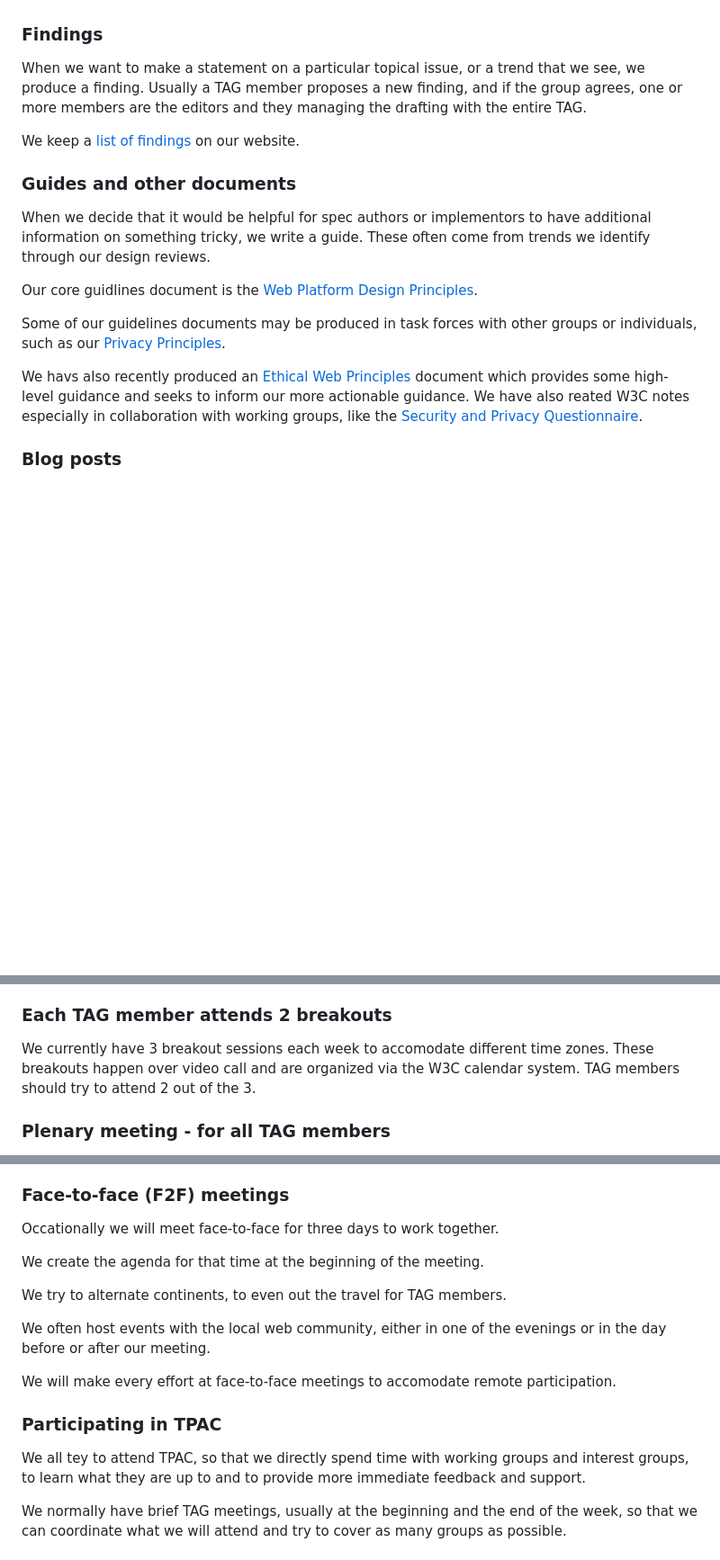
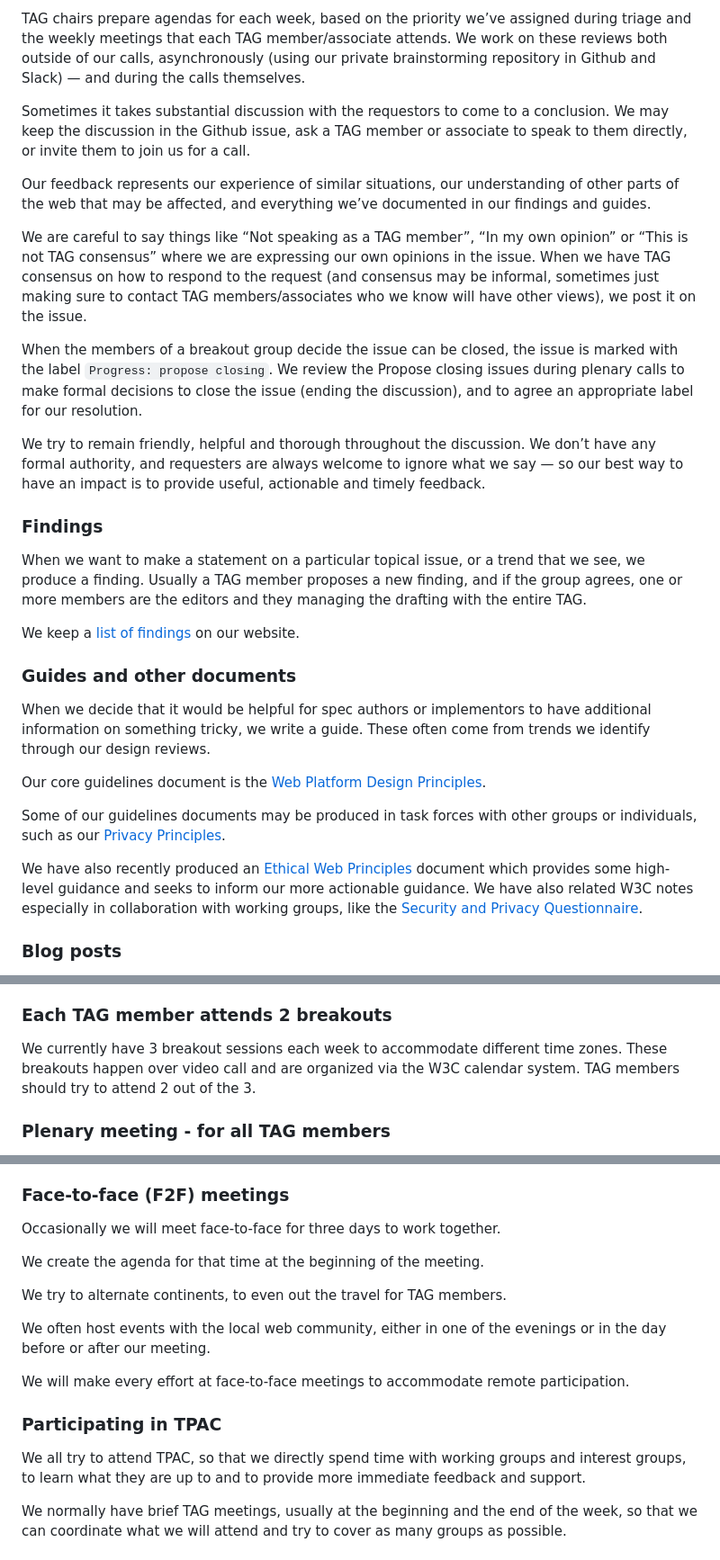
Before and after one commit to w3ctag/process, a Markdown page: guide-for-tag-members.md, 3 parts joined by grey strips. Shown: that part at 90% size. Rendered like a GitHub page; blank space fills up the shorter version.

Commit message:
Tidying Lifecycle of Design Review
Breaking into paragraphs and updating the Lifecycle of Design Review section. Also fixing typos.

```diff
--- a/guide-for-tag-members.md
+++ b/guide-for-tag-members.md
@@ -54,3 +67,14 @@ Design reviews are generally requested by spec authors, spec editors or group ch
+TAG chairs prepare agendas for each week, based on the priority we’ve assigned during triage and the weekly meetings that each TAG member/associate attends. We work on these reviews both outside of our calls, asynchronously (using our private brainstorming repository in Github and Slack) — and during the calls themselves.
+
+Sometimes it takes substantial discussion with the requestors to come to a conclusion. We may keep the discussion in the Github issue, ask a TAG member or associate to speak to them directly, or invite them to join us for a call.
+
+Our feedback represents our experience of similar situations, our understanding of other parts of the web that may be affected, and everything we’ve documented in our findings and guides.
+
+We are careful to say things like “Not speaking as a TAG member”, “In my own opinion” or “This is not TAG consensus” where we are expressing our own opinions in the issue. When we have TAG consensus on how to respond to the request (and consensus may be informal, sometimes just making sure to contact TAG members/associates who we know will have other views), we post it on the issue.
+
+When the members of a breakout group decide the issue can be closed, the issue is marked with the label `Progress: propose closing`. We review the Propose closing issues during plenary calls to make formal decisions to close the issue (ending the discussion), and to agree an appropriate label for our resolution.
+
+We try to remain friendly, helpful and thorough throughout the discussion. We don’t have any formal authority, and requesters are always welcome to ignore what we say — so our best way to have an impact is to provide useful, actionable and timely feedback.
 
 ### Findings
 
@@ -64,11 +88,11 @@ We keep a [list of findings](https://tag.w3.org/findings/) on our website.
 When we decide that it would be helpful for spec authors or implementors to have additional information on something tricky, we write a guide.
 These often come from trends we identify through our design reviews.
 
-Our core guidlines document is the [Web Platform Design Principles](https://www.w3.org/TR/design-principles).
+Our core guidelines document is the [Web Platform Design Principles](https://www.w3.org/TR/design-principles).
 
 Some of our guidelines documents may be produced in task forces with other groups or individuals, such as our [Privacy Principles](https://www.w3.org/TR/privacy-principles/).
 
-We havs also recently produced an [Ethical Web Principles](https://www.w3.org/TR/ethical-web-principles) document which provides some high-level guidance and seeks to inform our more actionable guidance. We have also reated W3C notes especially in collaboration with working groups, like the [Security and Privacy Questionnaire](https://www.w3.org/TR/security-privacy-questionnaire/).
+We have also recently produced an [Ethical Web Principles](https://www.w3.org/TR/ethical-web-principles) document which provides some high-level guidance and seeks to inform our more actionable guidance. We have also related W3C notes especially in collaboration with working groups, like the [Security and Privacy Questionnaire](https://www.w3.org/TR/security-privacy-questionnaire/).
 
 ### Blog posts
 
@@ -98,7 +122,7 @@ We also have face-to-face weeks, which interrupt the cycle — and are in the ne
 
 ### Each TAG member attends 2 breakouts
 
-We currently have 3 breakout sessions each week to accomodate different time zones. These breakouts happen over video call and are organized via the W3C calendar system. TAG members should try to attend 2 out of the 3.
+We currently have 3 breakout sessions each week to accommodate different time zones. These breakouts happen over video call and are organized via the W3C calendar system. TAG members should try to attend 2 out of the 3.
 
 ### Plenary meeting - for all TAG members
 
@@ -127,7 +151,7 @@ but we will not generate whole sentences that then have to be checked for accura
 
 ### Face-to-face (F2F) meetings
 
-Occationally we will meet face-to-face for three days to work together.
+Occasionally we will meet face-to-face for three days to work together.
 
 We create the agenda for that time at the beginning of the meeting.
 
@@ -135,11 +159,11 @@ We try to alternate continents, to even out the travel for TAG members.
 
 We often host events with the local web community, either in one of the evenings or in the day before or after our meeting.
 
-We will make every effort at face-to-face meetings to accomodate remote participation.
+We will make every effort at face-to-face meetings to accommodate remote participation.
 
 ### Participating in TPAC
 
-We all tey to attend TPAC, so that we directly spend time with working groups and interest groups, to learn what they are up to and to provide more immediate feedback and support.
+We all try to attend TPAC, so that we directly spend time with working groups and interest groups, to learn what they are up to and to provide more immediate feedback and support.
 
 We normally have brief TAG meetings, usually at the beginning and the end of the week, so that we can coordinate what we will attend and try to cover as many groups as possible.
 
```
Also changed, not shown: other parts of guide-for-tag-members.md (+14 -1 lines).
